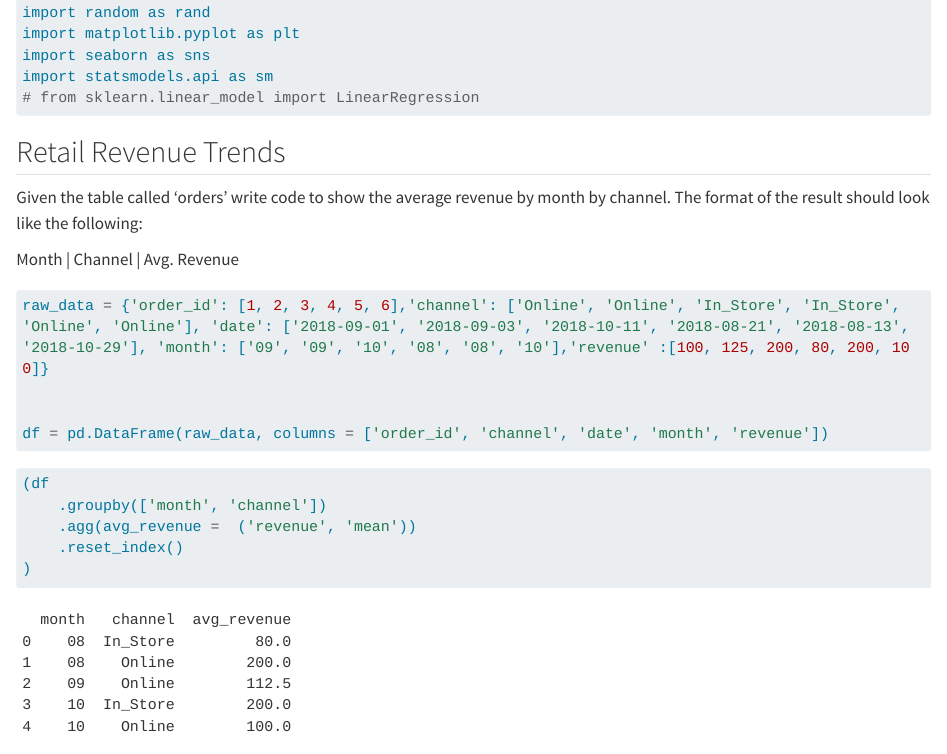
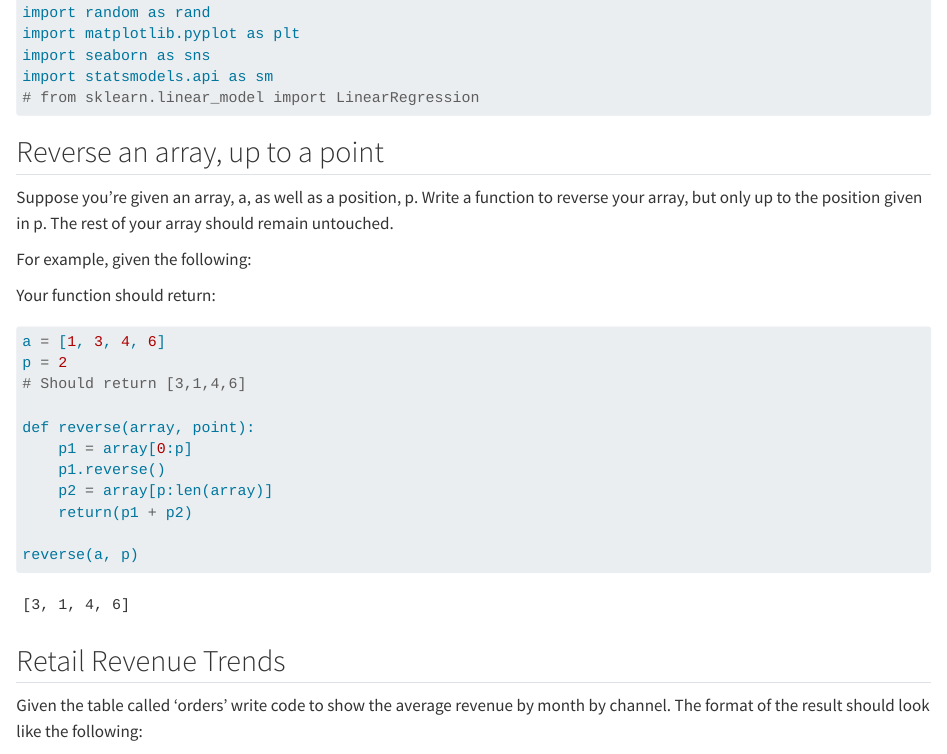
Before and after one commit to adambushman/python-practice, a Quarto document (interview-qs.py.qmd): the page in a window 1100 px wide, from 190 px down. Rendered offline with R 4.5, knitr and Pandoc in place of Quarto, with nearby package versions; some code elsewhere in the file could not run offline; long lines of code are wrapped.

Commit message:
Array point reversal interview q

````diff
--- a/interview-qs.py.qmd
+++ b/interview-qs.py.qmd
@@ -15,6 +15,29 @@ import seaborn as sns
 import statsmodels.api as sm
 # from sklearn.linear_model import LinearRegression
 
+```
+
+
+## Reverse an array, up to a point
+
+Suppose you're given an array, a, as well as a position, p. Write a function to reverse your array, but only up to the position given in p. The rest of your array should remain untouched.
+
+For example, given the following:
+
+Your function should return:
+
+```{python}
+a = [1, 3, 4, 6]
+p = 2
+# Should return [3,1,4,6]
+
+def reverse(array, point):
+    p1 = array[0:p]
+    p1.reverse()
+    p2 = array[p:len(array)]
+    return(p1 + p2)
+
+reverse(a, p)
 ```
 
 
````
